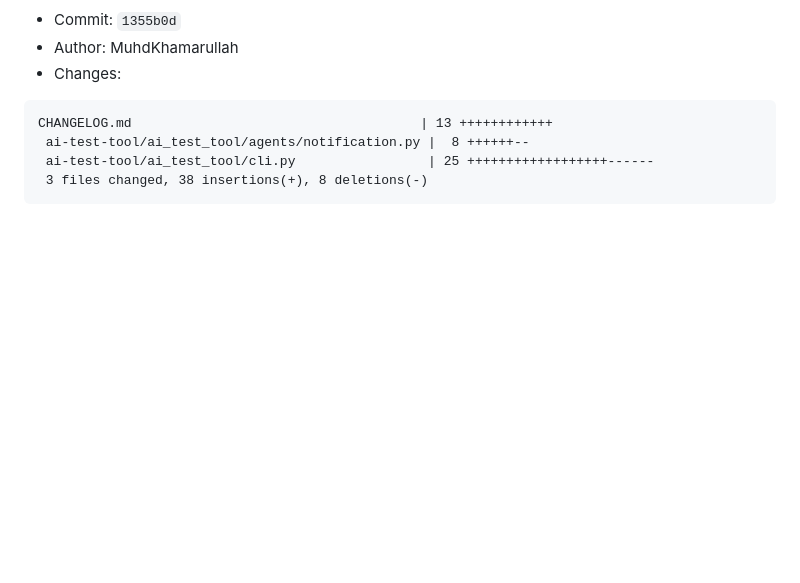
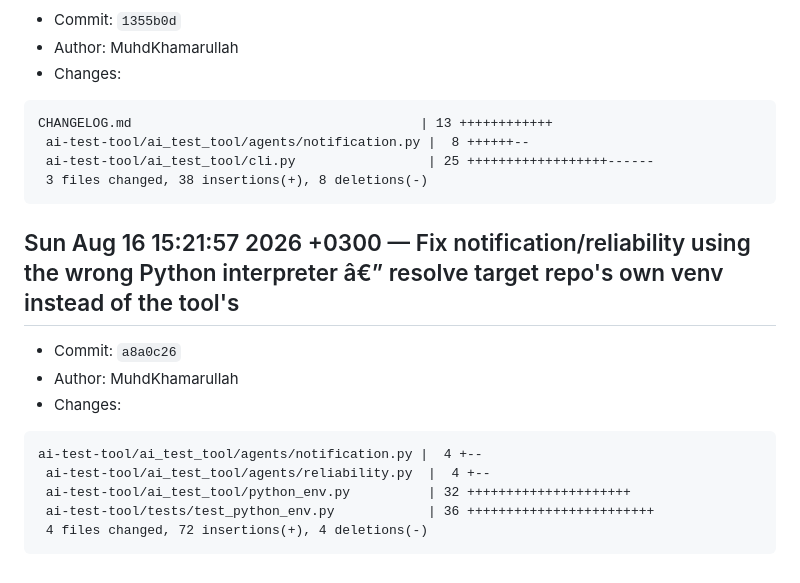
Before and after one commit to khamadev/AIDevAssist, a Markdown page: CHANGELOG.md, the part around the change. GitHub-like rendering; blank space fills up the shorter version.

Commit message:
Update changelog

````diff
--- a/CHANGELOG.md
+++ b/CHANGELOG.md
@@ -233,3 +233,15 @@ CHANGELOG.md                                     | 13 ++++++++++++
  ai-test-tool/ai_test_tool/cli.py                 | 25 ++++++++++++++++++------
  3 files changed, 38 insertions(+), 8 deletions(-)
 ```
+
+## Sun Aug 16 15:21:57 2026 +0300 — Fix notification/reliability using the wrong Python interpreter â€” resolve target repo's own venv instead of the tool's
+- Commit: `a8a0c26`
+- Author: MuhdKhamarullah
+- Changes:
+```
+ai-test-tool/ai_test_tool/agents/notification.py |  4 +--
+ ai-test-tool/ai_test_tool/agents/reliability.py  |  4 +--
+ ai-test-tool/ai_test_tool/python_env.py          | 32 +++++++++++++++++++++
+ ai-test-tool/tests/test_python_env.py            | 36 ++++++++++++++++++++++++
+ 4 files changed, 72 insertions(+), 4 deletions(-)
+```
````
